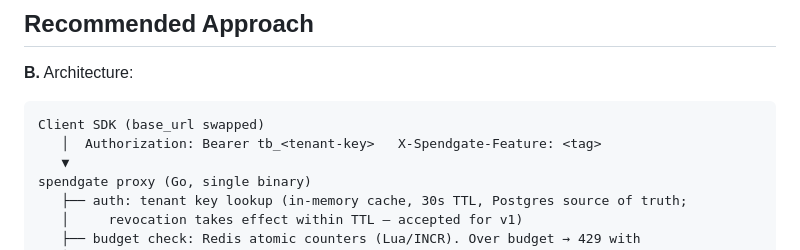
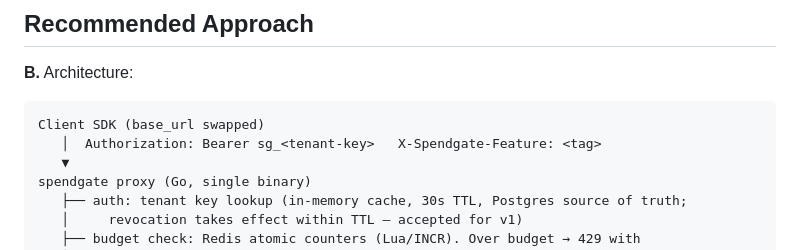
Before and after one commit to sh-rest/spendgate, a Markdown page: DESIGN.md, the part around the change. Drawn GitHub-style.

Commit message:
docs: align key prefix in DESIGN.md with implemented sg_ prefix

````diff
--- a/DESIGN.md
+++ b/DESIGN.md
@@ -48,7 +48,7 @@ Embeddable `net/http` middleware, binary secondary. Rejected for v1: narrows aud
 
 ```
 Client SDK (base_url swapped)
-   │  Authorization: Bearer tb_<tenant-key>   X-Spendgate-Feature: <tag>
+   │  Authorization: Bearer sg_<tenant-key>   X-Spendgate-Feature: <tag>
    ▼
 spendgate proxy (Go, single binary)
    ├── auth: tenant key lookup (in-memory cache, 30s TTL, Postgres source of truth;
````
